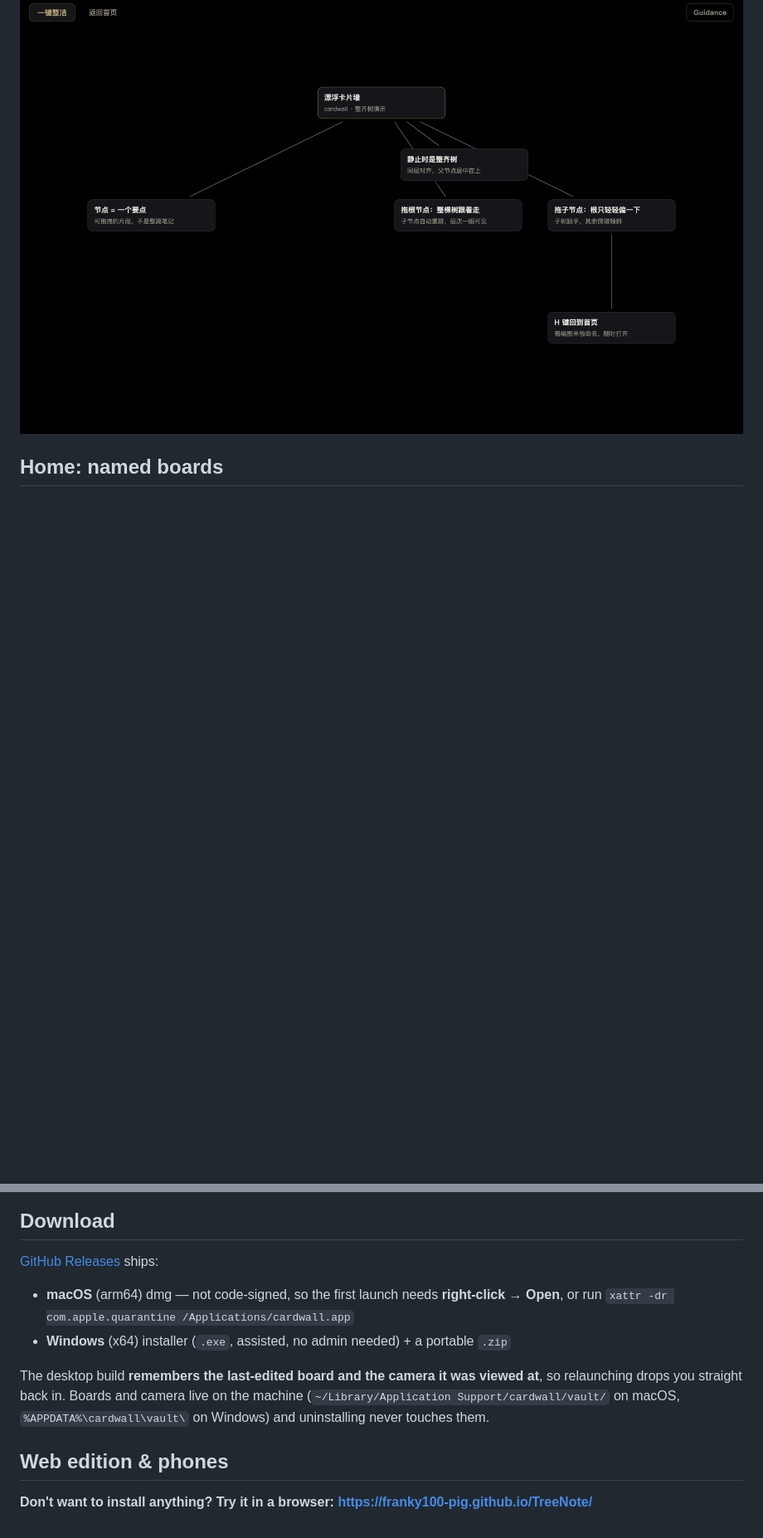
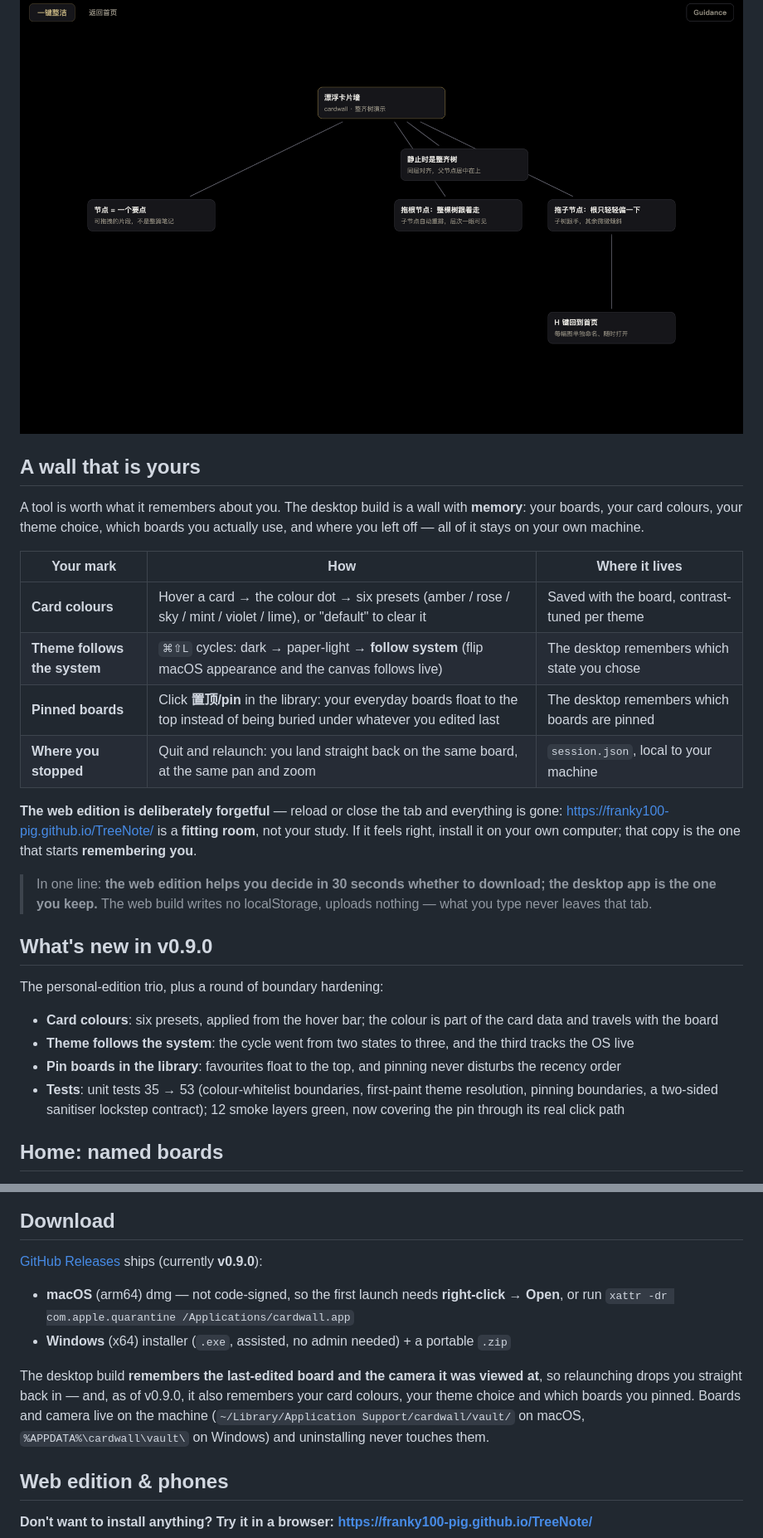
Before and after one commit to Franky100-pig/TreeNote, a Markdown page: README.en.md, 2 parts joined by grey strips. Shown at 83% size. Drawn GitHub-style; blank space fills up the shorter version.

```diff
--- a/README.en.md
+++ b/README.en.md
@@ -12,6 +12,30 @@ Name as many boards as you like and open any of them from the home screen.
 
 ![settled](docs/settled.png)
 
+## A wall that is yours
+
+A tool is worth what it remembers about you. The desktop build is a wall with **memory**: your boards, your card colours, your theme choice, which boards you actually use, and where you left off — all of it stays on your own machine.
+
+| Your mark | How | Where it lives |
+|---|---|---|
+| **Card colours** | Hover a card → the colour dot → six presets (amber / rose / sky / mint / violet / lime), or "default" to clear it | Saved with the board, contrast-tuned per theme |
+| **Theme follows the system** | `⌘⇧L` cycles: dark → paper-light → **follow system** (flip macOS appearance and the canvas follows live) | The desktop remembers which state you chose |
+| **Pinned boards** | Click **置顶/pin** in the library: your everyday boards float to the top instead of being buried under whatever you edited last | The desktop remembers which boards are pinned |
+| **Where you stopped** | Quit and relaunch: you land straight back on the same board, at the same pan and zoom | `session.json`, local to your machine |
+
+**The web edition is deliberately forgetful** — reload or close the tab and everything is gone: <https://franky100-pig.github.io/TreeNote/> is a **fitting room**, not your study. If it feels right, install it on your own computer; that copy is the one that starts **remembering you**.
+
+> In one line: **the web edition helps you decide in 30 seconds whether to download; the desktop app is the one you keep.** The web build writes no localStorage, uploads nothing — what you type never leaves that tab.
+
+## What's new in v0.9.0
+
+The personal-edition trio, plus a round of boundary hardening:
+
+- **Card colours**: six presets, applied from the hover bar; the colour is part of the card data and travels with the board
+- **Theme follows the system**: the cycle went from two states to three, and the third tracks the OS live
+- **Pin boards in the library**: favourites float to the top, and pinning never disturbs the recency order
+- **Tests**: unit tests 35 → 53 (colour-whitelist boundaries, first-paint theme resolution, pinning boundaries, a two-sided sanitiser lockstep contract); 12 smoke layers green, now covering the pin through its real click path
+
 ## Home: named boards
 
 Press `H`, or click **Home** in the top bar (right next to one-click tidy). Name a board as you create it, switch whenever you want; deleted boards go to the system trash, so a misclick is undoable. **A newly created board opens with one blank, unnamed card in the middle**, ready to type into.
@@ -20,12 +44,12 @@ Press `H`, or click **Home** in the top bar (right next to one-click tidy). Name
 
 ## Download
 
-[GitHub Releases](https://github.com/Franky100-pig/TreeNote/releases/latest) ships:
+[GitHub Releases](https://github.com/Franky100-pig/TreeNote/releases/latest) ships (currently **v0.9.0**):
 
 - **macOS** (arm64) dmg — not code-signed, so the first launch needs **right-click → Open**, or run `xattr -dr com.apple.quarantine /Applications/cardwall.app`
 - **Windows** (x64) installer (`.exe`, assisted, no admin needed) + a portable `.zip`
 
-The desktop build **remembers the last-edited board and the camera it was viewed at**, so relaunching drops you straight back in. Boards and camera live on the machine (`~/Library/Application Support/cardwall/vault/` on macOS, `%APPDATA%\cardwall\vault\` on Windows) and uninstalling never touches them.
+The desktop build **remembers the last-edited board and the camera it was viewed at**, so relaunching drops you straight back in — and, as of v0.9.0, it also remembers your card colours, your theme choice and which boards you pinned. Boards and camera live on the machine (`~/Library/Application Support/cardwall/vault/` on macOS, `%APPDATA%\cardwall\vault\` on Windows) and uninstalling never touches them.
 
 ## Web edition & phones
 
```
Also changed, not shown: README.md (+26 -2 lines).
